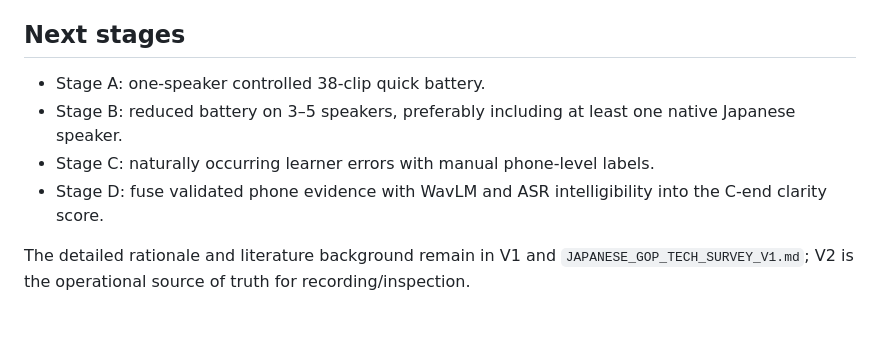
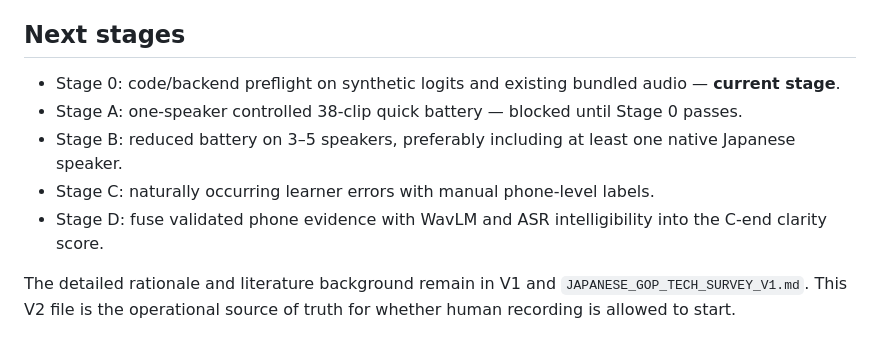
Before and after one commit to kayui-gavo/jp_speech_eval_project, a Markdown page: ver1.3/reports/PHONE_GOP_MANUAL_VALIDATION_PROTOCOL_V2.md, the part around one of its changes. Rendered like a GitHub page.

```diff
--- a/ver1.3/reports/PHONE_GOP_MANUAL_VALIDATION_PROTOCOL_V2.md
+++ b/ver1.3/reports/PHONE_GOP_MANUAL_VALIDATION_PROTOCOL_V2.md
@@ -68,9 +74,10 @@ Only after this should numeric deltas be defined from clean-repeat variance.
 
 ## Next stages
 
-- Stage A: one-speaker controlled 38-clip quick battery.
+- Stage 0: code/backend preflight on synthetic logits and existing bundled audio — **current stage**.
+- Stage A: one-speaker controlled 38-clip quick battery — blocked until Stage 0 passes.
 - Stage B: reduced battery on 3–5 speakers, preferably including at least one native Japanese speaker.
 - Stage C: naturally occurring learner errors with manual phone-level labels.
 - Stage D: fuse validated phone evidence with WavLM and ASR intelligibility into the C-end clarity score.
 
-The detailed rationale and literature background remain in V1 and `JAPANESE_GOP_TECH_SURVEY_V1.md`; V2 is the operational source of truth for recording/inspection.
+The detailed rationale and literature background remain in V1 and `JAPANESE_GOP_TECH_SURVEY_V1.md`. This V2 file is the operational source of truth for whether human recording is allowed to start.
```
Also changed, not shown: other parts of ver1.3/reports/PHONE_GOP_MANUAL_VALIDATION_PROTOCOL_V2.md (+12 -6 lines).
